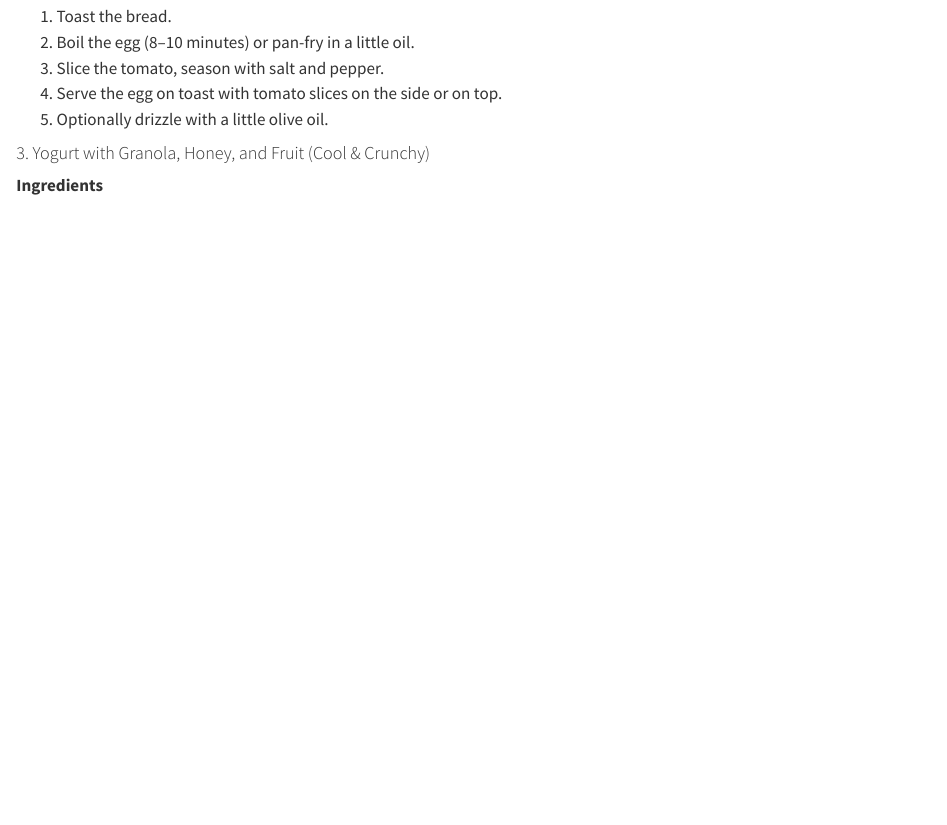
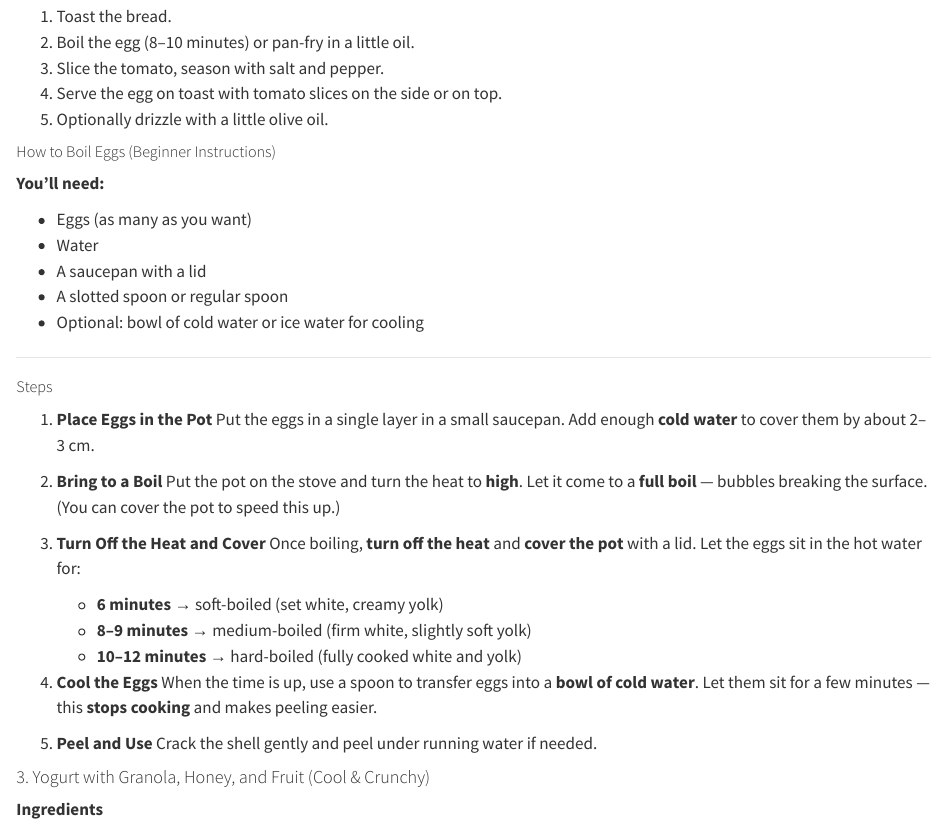
Before and after one commit to igor-dimi/life-skills-and-other-hobbies-notes, a Quarto document (3-week-meal-plan.qmd): the page in a window 1100 px wide, from 17360 px down. Rendered offline with R 4.5, knitr and Pandoc in place of Quarto, with nearby package versions.

Commit message:
add how to boil eggs instructions

```diff
--- a/3-week-meal-plan.qmd
+++ b/3-week-meal-plan.qmd
@@ -1775,6 +1775,46 @@ Let’s aim for a **1-week rotation** with 7 types of breakfast, repeatable week
 
 
 
+##### How to Boil Eggs (Beginner Instructions)
+
+**You’ll need:**
+
+* Eggs (as many as you want)
+* Water
+* A saucepan with a lid
+* A slotted spoon or regular spoon
+* Optional: bowl of cold water or ice water for cooling
+
+---
+
+##### Steps
+
+1. **Place Eggs in the Pot**
+   Put the eggs in a single layer in a small saucepan.
+   Add enough **cold water** to cover them by about 2–3 cm.
+
+2. **Bring to a Boil**
+   Put the pot on the stove and turn the heat to **high**.
+   Let it come to a **full boil** — bubbles breaking the surface.
+   (You can cover the pot to speed this up.)
+
+3. **Turn Off the Heat and Cover**
+   Once boiling, **turn off the heat** and **cover the pot** with a lid.
+   Let the eggs sit in the hot water for:
+
+   * **6 minutes** → soft-boiled (set white, creamy yolk)
+   * **8–9 minutes** → medium-boiled (firm white, slightly soft yolk)
+   * **10–12 minutes** → hard-boiled (fully cooked white and yolk)
+
+4. **Cool the Eggs**
+   When the time is up, use a spoon to transfer eggs into a **bowl of cold water**.
+   Let them sit for a few minutes — this **stops cooking** and makes peeling easier.
+
+5. **Peel and Use**
+   Crack the shell gently and peel under running water if needed.
+
+
+
 #### 3. Yogurt with Granola, Honey, and Fruit (Cool & Crunchy)
 
 **Ingredients**
```
